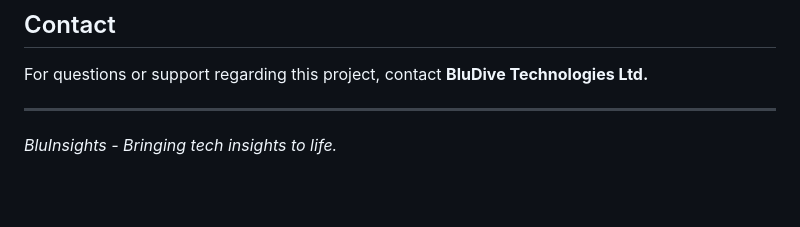
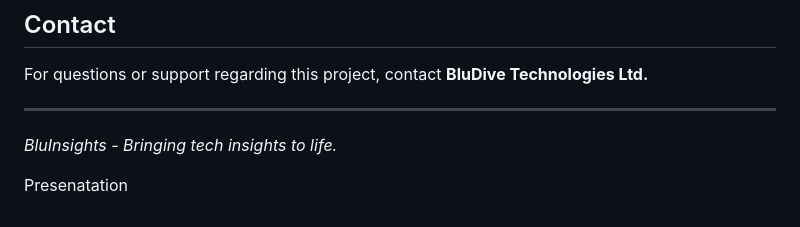
Before and after one commit to Bludive-Devops-Platform/BluInsights_Blog, a Markdown page: README.md, the part around the change. GitHub-like rendering; blank space fills up the shorter version.

Commit message:
Presentation

```diff
--- a/README.md
+++ b/README.md
@@ -220,3 +220,6 @@ For questions or support regarding this project, contact **BluDive Technologies
 ---
 
 *BluInsights - Bringing tech insights to life.*
+
+
+Presenatation
```
